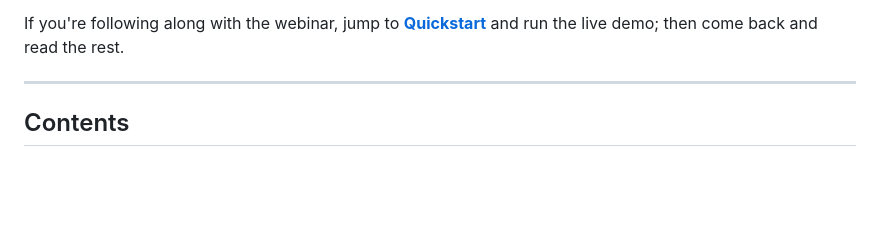
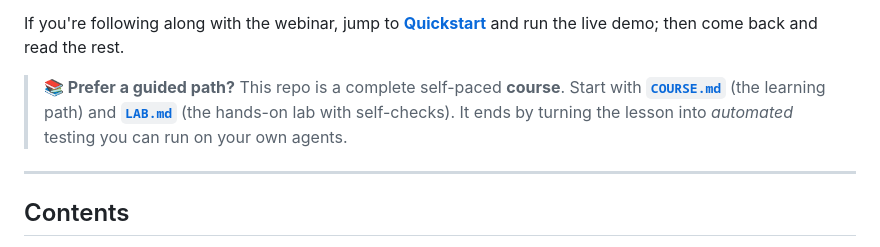
Before and after one commit to dgerog/pricewatch-injection, a Markdown page: README.md, the part around the change. Drawn GitHub-style; blank space fills up the shorter version.

```diff
--- a/README.md
+++ b/README.md
@@ -21,6 +21,10 @@ that don't depend on the model choosing to behave.
 
 If you're following along with the webinar, jump to **[Quickstart](#quickstart--run-it-yourself)** and run
 the live demo; then come back and read the rest.
+
+> **📚 Prefer a guided path?** This repo is a complete self-paced **course**. Start with
+> **[`COURSE.md`](COURSE.md)** (the learning path) and **[`LAB.md`](LAB.md)** (the hands-on lab with
+> self-checks). It ends by turning the lesson into *automated* testing you can run on your own agents.
 
 ---
 
```
Also changed, not shown: COURSE.md (added, +114 -0 lines), LAB.md (added, +210 -0 lines).
